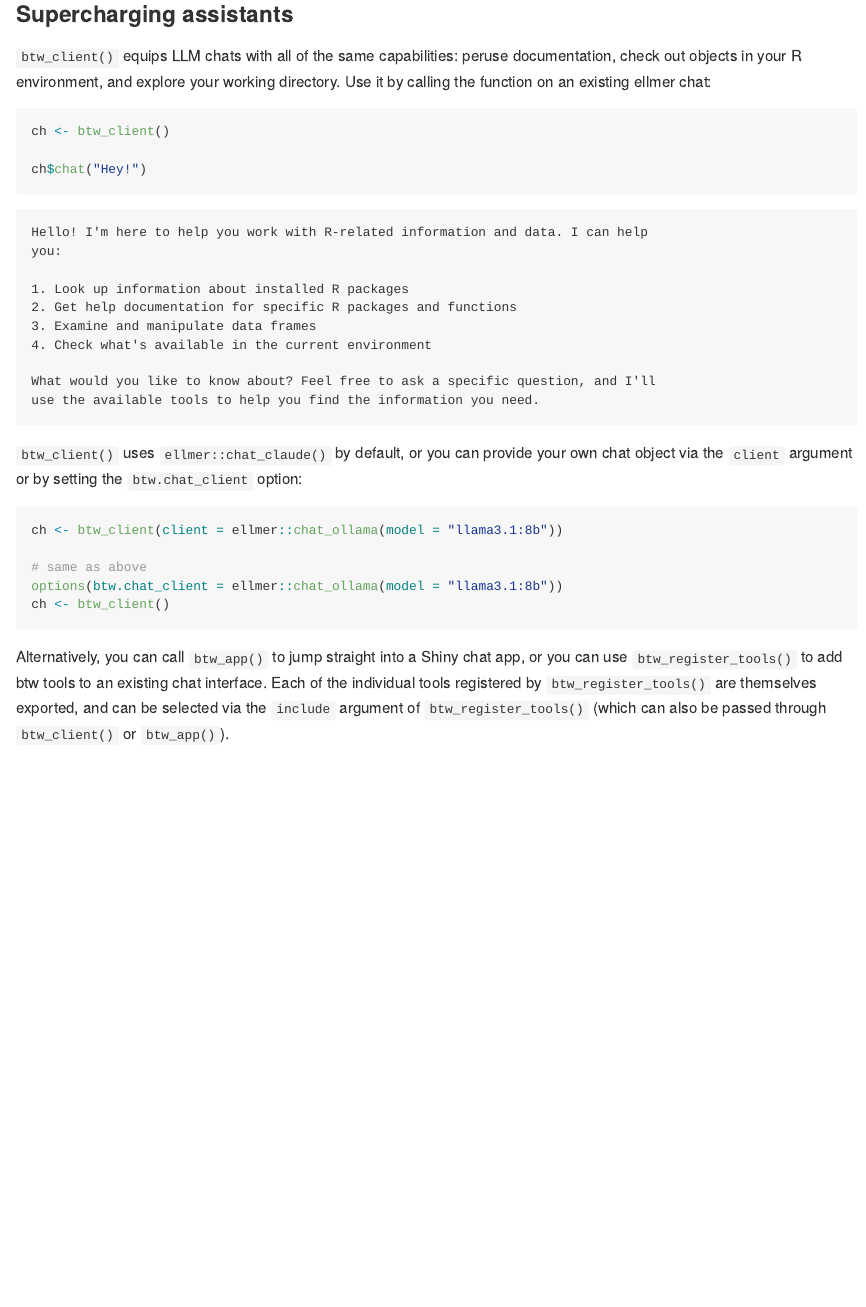
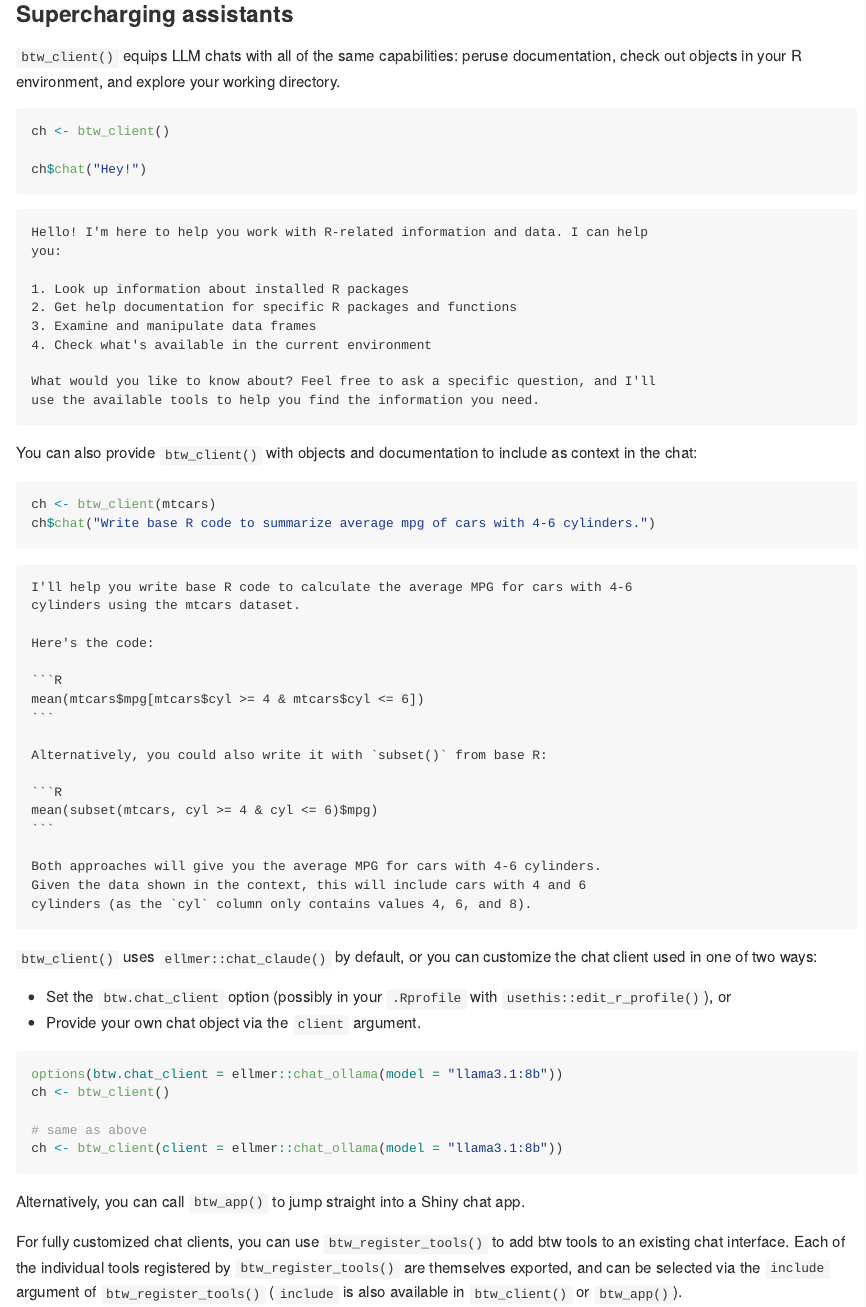
Before and after one commit to posit-dev/btw, an R Markdown document (README.Rmd): the page in a window 1100 px wide, from 3300 px down. The pictures show the output file README.md that the author committed with the source, drawn offline in the style of GitHub; badge pictures from the web are left out.

Commit message:
docs: update readme and optoins

`````diff
--- a/README.Rmd
+++ b/README.Rmd
@@ -75,8 +75,7 @@ You can also just call `btw()` with no inputs, which will describe the objects i
 
 `btw_client()` equips LLM chats with all of the same capabilities: peruse
 documentation, check out objects in your R environment, and explore your
-working directory. Use it by calling the function on an existing ellmer
-chat:
+working directory.
 
 ```{r}
 #| eval: false
@@ -98,16 +97,50 @@ What would you like to know about? Feel free to ask a specific question, and I'l
 use the available tools to help you find the information you need.
 ```
 
-`btw_client()` uses `ellmer::chat_claude()` by default, or you can provide your own chat object via the `client` argument or by setting the `btw.chat_client` option:
+You can also provide `btw_client()` with objects and documentation to include as context in the chat:
 
 ```{r}
 #| eval: false
 
-ch <- btw_client(client = ellmer::chat_ollama(model = "llama3.1:8b"))
+ch <- btw_client(mtcars)
+ch$chat("Write base R code to summarize average mpg of cars with 4-6 cylinders.")
+```
+````
+I'll help you write base R code to calculate the average MPG for cars with 4-6
+cylinders using the mtcars dataset.
+
+Here's the code:
+
+```R
+mean(mtcars$mpg[mtcars$cyl >= 4 & mtcars$cyl <= 6])
+```
+
+Alternatively, you could also write it with `subset()` from base R:
+
+```R
+mean(subset(mtcars, cyl >= 4 & cyl <= 6)$mpg)
+```
+
+Both approaches will give you the average MPG for cars with 4-6 cylinders.
+Given the data shown in the context, this will include cars with 4 and 6
+cylinders (as the `cyl` column only contains values 4, 6, and 8).
+````
+
+`btw_client()` uses `ellmer::chat_claude()` by default, or you can customize the chat client used in one of two ways:
+
+* Set the `btw.chat_client` option (possibly in your `.Rprofile` with `usethis::edit_r_profile()`), or
+* Provide your own chat object via the `client` argument.
+
+```{r}
+#| eval: false
+
+options(btw.chat_client = ellmer::chat_ollama(model = "llama3.1:8b"))
+ch <- btw_client()
 
 # same as above
-options(btw.chat_client = ellmer::chat_ollama(model = "llama3.1:8b"))
-ch <- btw_client()
+ch <- btw_client(client = ellmer::chat_ollama(model = "llama3.1:8b"))
 ```
 
-Alternatively, you can call `btw_app()` to jump straight into a Shiny chat app, or you can use `btw_register_tools()` to add btw tools to an existing chat interface. Each of the individual tools registered by `btw_register_tools()` are themselves exported, and can be selected via the `include` argument of `btw_register_tools()` (which can also be passed through `btw_client()` or `btw_app()`).
+Alternatively, you can call `btw_app()` to jump straight into a Shiny chat app.
+
+For fully customized chat clients, you can use `btw_register_tools()` to add btw tools to an existing chat interface. Each of the individual tools registered by `btw_register_tools()` are themselves exported, and can be selected via the `include` argument of `btw_register_tools()` (`include` is also available in `btw_client()` or `btw_app()`).
`````
Also changed, not shown: R/btw_client.R (+9 -0 lines), README.md, 1 other file.
